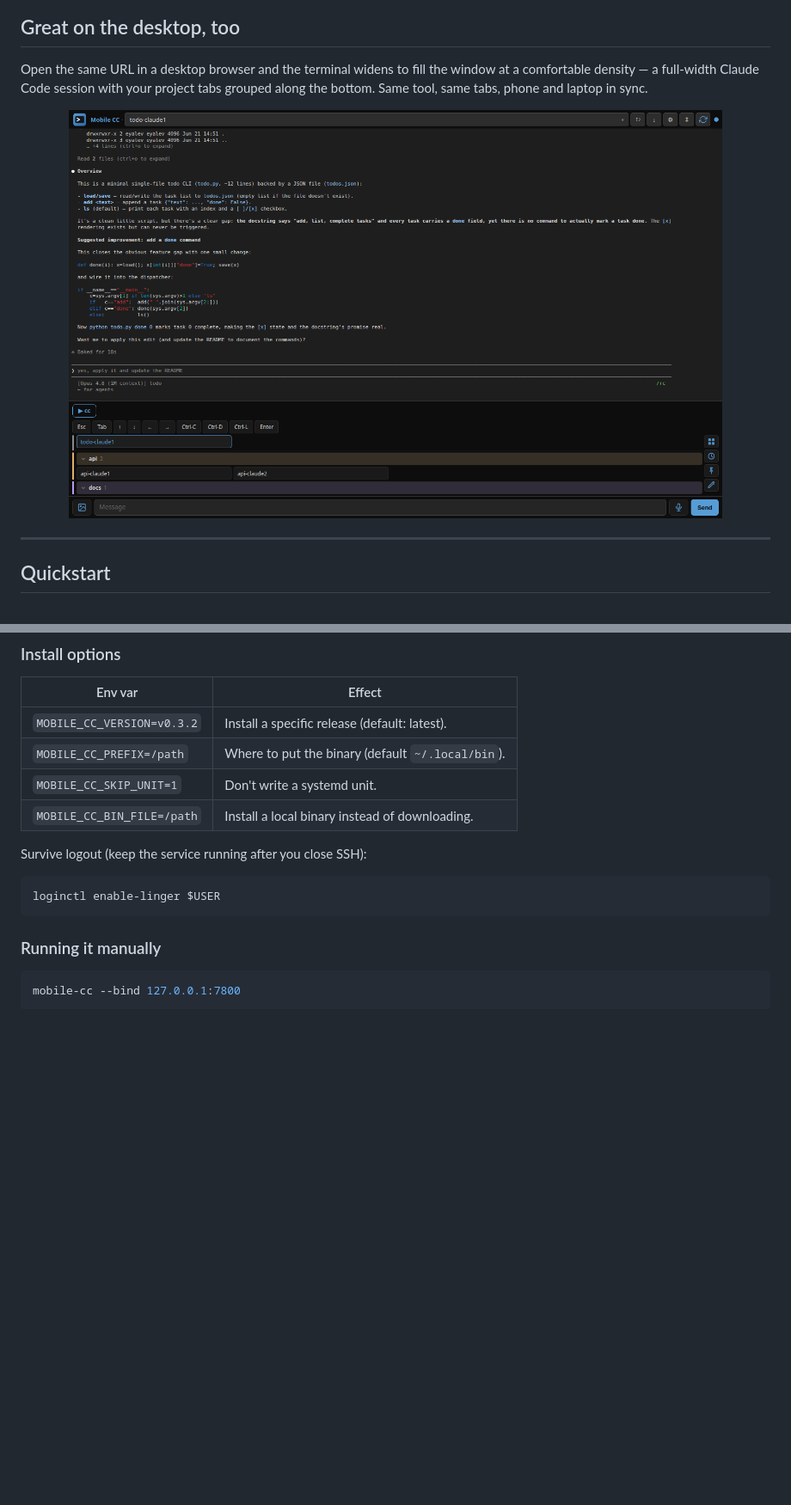
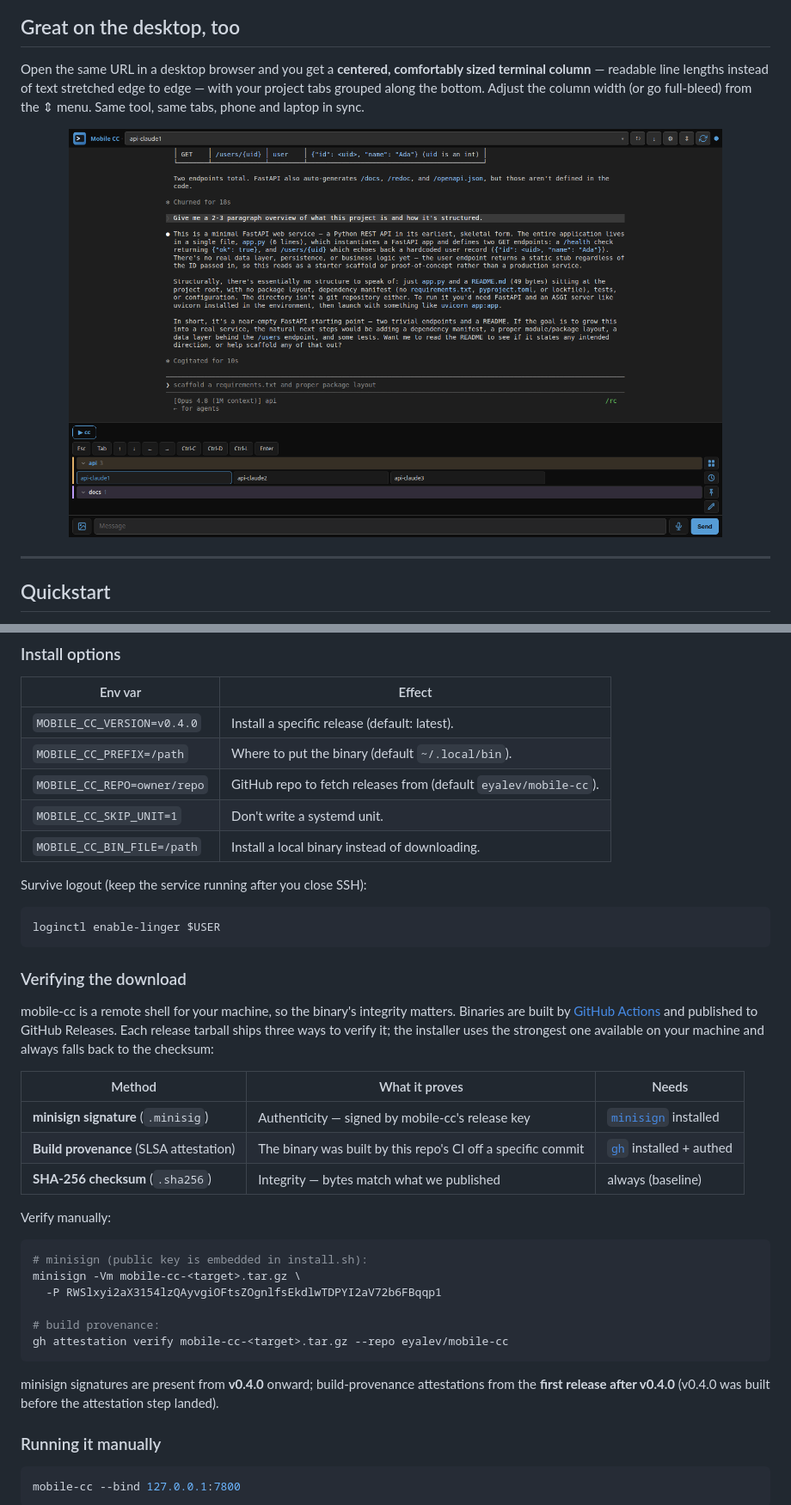
Before and after one commit to eyalev/mobile-cc, a Markdown page: README.md, 2 parts joined by grey strips. Shown at 86% size. Rendered like a GitHub page; pictures changed too: docs/media/desktop.png; blank space fills up the shorter version.

````diff
--- a/README.md
+++ b/README.md
@@ -47,10 +47,11 @@ the box at the bottom.
 
 ## Great on the desktop, too
 
-Open the same URL in a desktop browser and the terminal widens to fill the
-window at a comfortable density — a full-width Claude Code session with your
-project tabs grouped along the bottom. Same tool, same tabs, phone and laptop
-in sync.
+Open the same URL in a desktop browser and you get a **centered, comfortably
+sized terminal column** — readable line lengths instead of text stretched edge
+to edge — with your project tabs grouped along the bottom. Adjust the column
+width (or go full-bleed) from the ⇕ menu. Same tool, same tabs, phone and
+laptop in sync.
 
 <p align="center">
   <img src="docs/media/desktop.png" alt="mobile-cc filling a desktop browser window with a full-width Claude Code session and project tabs" width="760">
@@ -175,8 +198,9 @@ For the security policy, see [SECURITY.md](./SECURITY.md).
 
 | Env var | Effect |
 |---|---|
-| `MOBILE_CC_VERSION=v0.3.2` | Install a specific release (default: latest). |
+| `MOBILE_CC_VERSION=v0.4.0` | Install a specific release (default: latest). |
 | `MOBILE_CC_PREFIX=/path` | Where to put the binary (default `~/.local/bin`). |
+| `MOBILE_CC_REPO=owner/repo` | GitHub repo to fetch releases from (default `eyalev/mobile-cc`). |
 | `MOBILE_CC_SKIP_UNIT=1` | Don't write a systemd unit. |
 | `MOBILE_CC_BIN_FILE=/path` | Install a local binary instead of downloading. |
 
@@ -185,6 +209,35 @@ Survive logout (keep the service running after you close SSH):
 ```bash
 loginctl enable-linger $USER
 ```
+
+### Verifying the download
+
+mobile-cc is a remote shell for your machine, so the binary's integrity
+matters. Binaries are built by [GitHub Actions](.github/workflows/release.yml)
+and published to GitHub Releases. Each release tarball ships three ways to
+verify it; the installer uses the strongest one available on your machine and
+always falls back to the checksum:
+
+| Method | What it proves | Needs |
+|---|---|---|
+| **minisign signature** (`.minisig`) | Authenticity — signed by mobile-cc's release key | [`minisign`](https://jedisct1.github.io/minisign/) installed |
+| **Build provenance** (SLSA attestation) | The binary was built by this repo's CI off a specific commit | [`gh`](https://cli.github.com/) installed + authed |
+| **SHA-256 checksum** (`.sha256`) | Integrity — bytes match what we published | always (baseline) |
+
+Verify manually:
+
+```bash
+# minisign (public key is embedded in install.sh):
+minisign -Vm mobile-cc-<target>.tar.gz \
+  -P RWSlxyi2aX3154lzQAyvgiOFtsZOgnlfsEkdlwTDPYI2aV72b6FBqqp1
+
+# build provenance:
+gh attestation verify mobile-cc-<target>.tar.gz --repo eyalev/mobile-cc
+```
+
+minisign signatures are present from **v0.4.0** onward; build-provenance
+attestations from the **first release after v0.4.0** (v0.4.0 was built before
+the attestation step landed).
 
 ### Running it manually
 
````
Also changed, not shown: other parts of README.md (+25 -3 lines), 1 other file.
